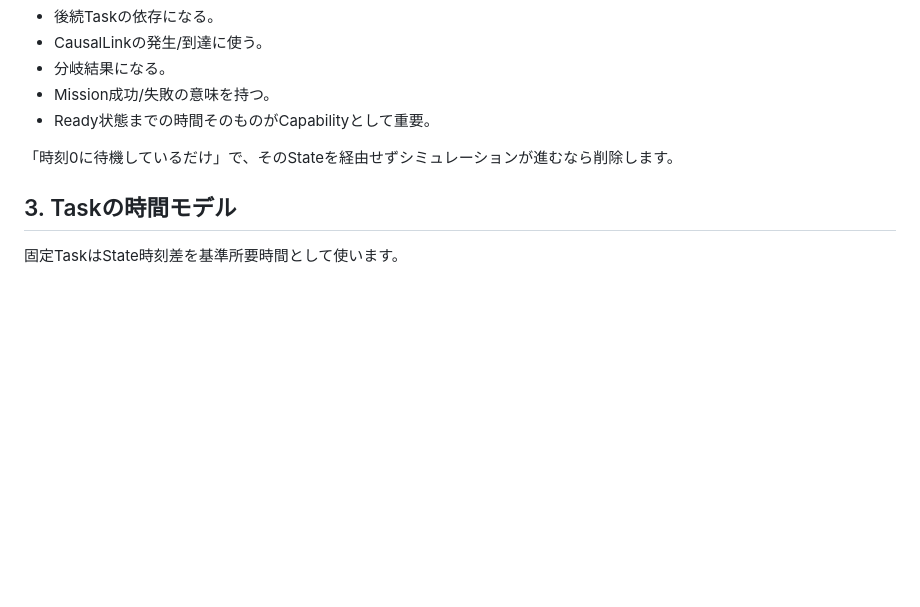
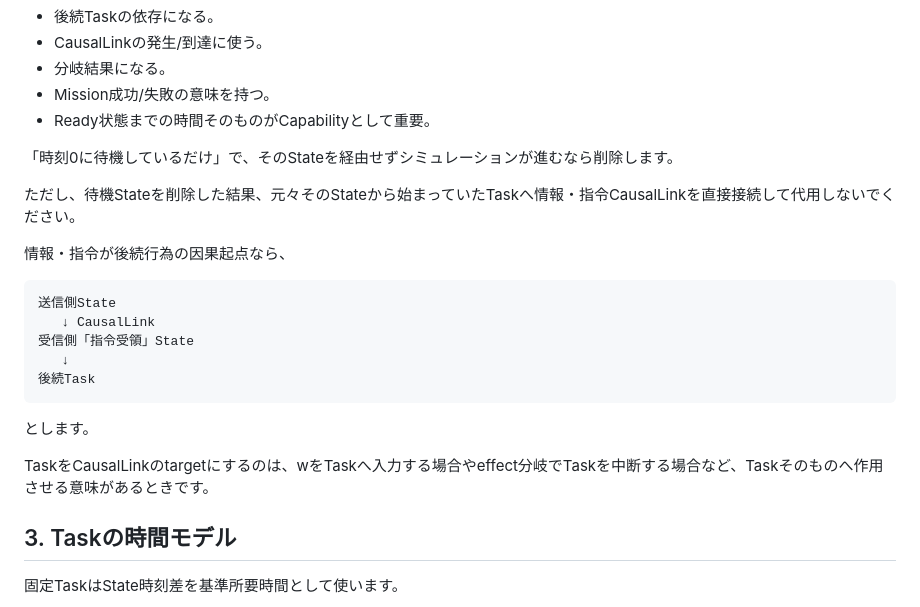
Before and after one commit to Zero-error-no-warning/IMEE, a Markdown page: docs/llm-simulation-generation.md, the part around the change. Rendered like a GitHub page; blank space fills up the shorter version.

Commit message:
Clarify causal receipt states after removing formal standby states

````diff
--- a/docs/llm-simulation-generation.md
+++ b/docs/llm-simulation-generation.md
@@ -37,6 +37,22 @@ State/Taskを残す基準:
 - Ready状態までの時間そのものがCapabilityとして重要。
 
 「時刻0に待機しているだけ」で、そのStateを経由せずシミュレーションが進むなら削除します。
+
+ただし、待機Stateを削除した結果、元々そのStateから始まっていたTaskへ情報・指令CausalLinkを直接接続して代用しないでください。
+
+情報・指令が後続行為の因果起点なら、
+
+```text
+送信側State
+   ↓ CausalLink
+受信側「指令受領」State
+   ↓
+後続Task
+```
+
+とします。
+
+TaskをCausalLinkのtargetにするのは、wをTaskへ入力する場合やeffect分岐でTaskを中断する場合など、Taskそのものへ作用させる意味があるときです。
 
 ## 3. Taskの時間モデル
 
````
